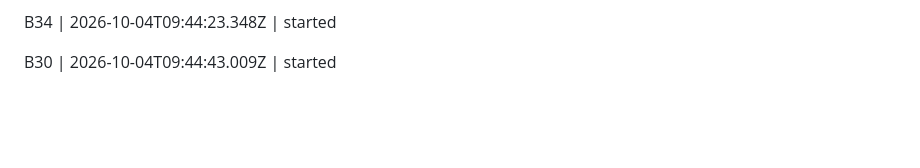
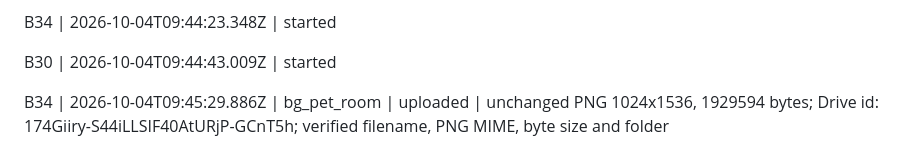
Before and after one commit to Sluborg/AleaSpel, a Markdown page: art-inbox/STATUS.md, the part around the change. Rendered like a GitHub page; blank space fills up the shorter version.

Commit message:
Log B34 scenes upload

```diff
--- a/art-inbox/STATUS.md
+++ b/art-inbox/STATUS.md
@@ -90,3 +90,5 @@ B32 | 2026-10-04T09:44:20.570Z | started
 B34 | 2026-10-04T09:44:23.348Z | started
 
 B30 | 2026-10-04T09:44:43.009Z | started
+
+B34 | 2026-10-04T09:45:29.886Z | bg_pet_room | uploaded | unchanged PNG 1024x1536, 1929594 bytes; Drive id: 174Giiry-S44iLLSIF40AtURjP-GCnT5h; verified filename, PNG MIME, byte size and folder
```
